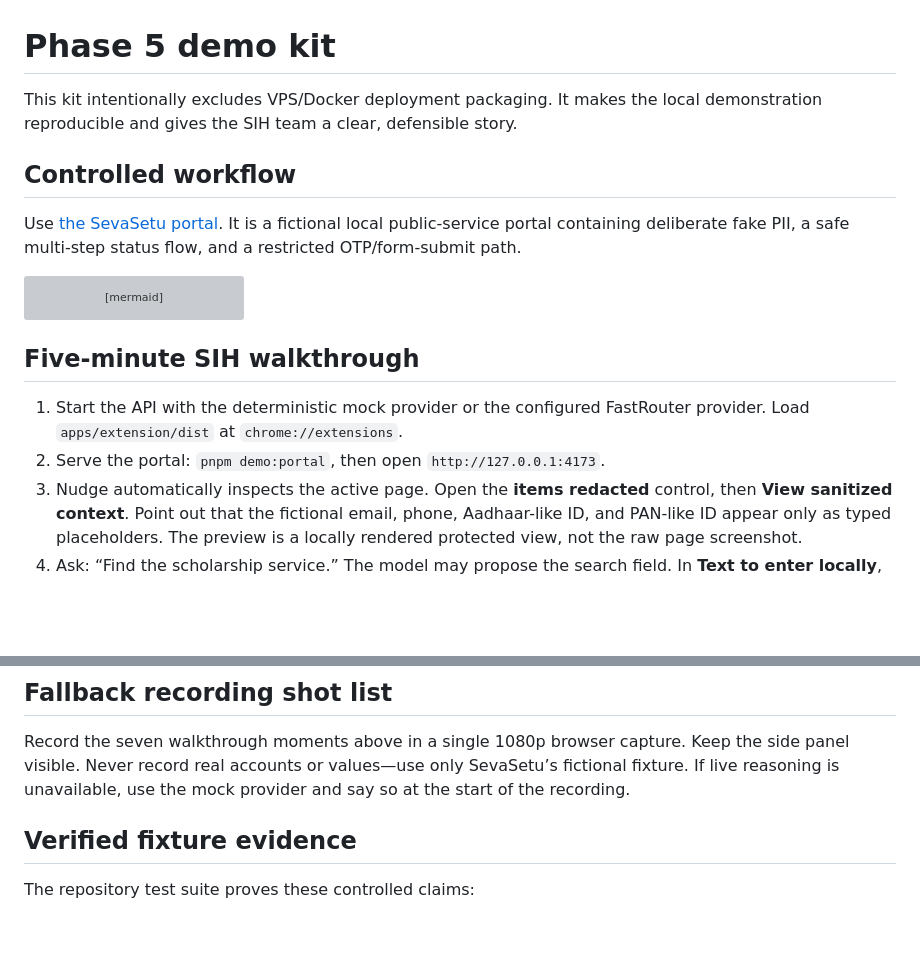
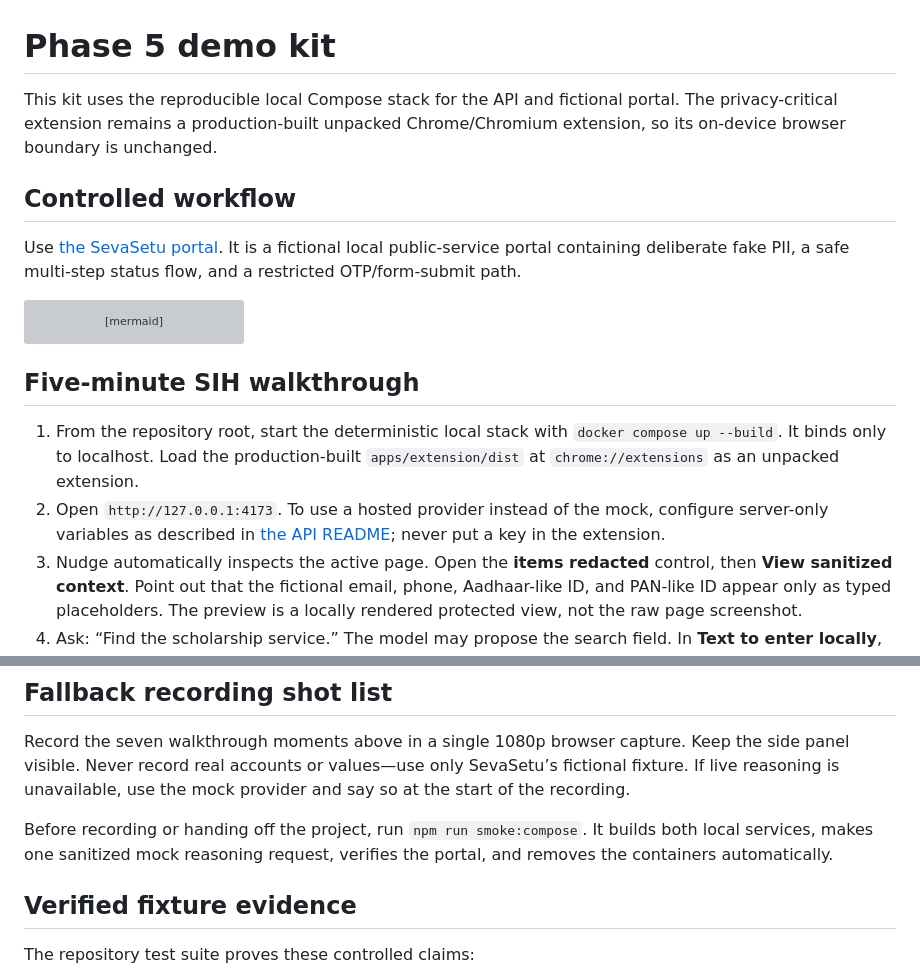
Before and after one commit to heddle-wins/nudge, a Markdown page: docs/phase-five-demo.md, 2 parts joined by grey strips. GitHub-like rendering; blank space fills up the shorter version; grey boxes are pictures that could not be loaded.

Commit message:
docs: document reproducible judging stack

```diff
--- a/docs/phase-five-demo.md
+++ b/docs/phase-five-demo.md
@@ -1,6 +1,8 @@
 # Phase 5 demo kit
 
-This kit intentionally excludes VPS/Docker deployment packaging. It makes the local demonstration reproducible and gives the SIH team a clear, defensible story.
+This kit uses the reproducible local Compose stack for the API and fictional
+portal. The privacy-critical extension remains a production-built unpacked
+Chrome/Chromium extension, so its on-device browser boundary is unchanged.
 
 ## Controlled workflow
 
@@ -21,8 +23,8 @@ flowchart LR
 
 ## Five-minute SIH walkthrough
 
-1. Start the API with the deterministic mock provider or the configured FastRouter provider. Load `apps/extension/dist` at `chrome://extensions`.
-2. Serve the portal: `pnpm demo:portal`, then open `http://127.0.0.1:4173`.
+1. From the repository root, start the deterministic local stack with `docker compose up --build`. It binds only to localhost. Load the production-built `apps/extension/dist` at `chrome://extensions` as an unpacked extension.
+2. Open `http://127.0.0.1:4173`. To use a hosted provider instead of the mock, configure server-only variables as described in [the API README](../apps/api/README.md); never put a key in the extension.
 3. Nudge automatically inspects the active page. Open the **items redacted** control, then **View sanitized context**. Point out that the fictional email, phone, Aadhaar-like ID, and PAN-like ID appear only as typed placeholders. The preview is a locally rendered protected view, not the raw page screenshot.
 4. Ask: “Find the scholarship service.” The model may propose the search field. In **Text to enter locally**, enter `Scholarship` yourself and confirm. Nudge permits this only for a verified ordinary text/search field; it ignores provider-proposed text and marks the field private after insertion.
 5. Request the next action. Nudge re-inspects the current page before every proposal; the entered search text is absent from the new outbound context. Open the protected receipt in the proposal bubble and confirm the low-risk path: **Find service** → **Open scholarship tracker** → **View application status**.
@@ -46,6 +48,10 @@ Use this as one slide in the SIH deck.
 
 Record the seven walkthrough moments above in a single 1080p browser capture. Keep the side panel visible. Never record real accounts or values—use only SevaSetu’s fictional fixture. If live reasoning is unavailable, use the mock provider and say so at the start of the recording.
 
+Before recording or handing off the project, run `npm run smoke:compose`. It
+builds both local services, makes one sanitized mock reasoning request, verifies
+the portal, and removes the containers automatically.
+
 ## Verified fixture evidence
 
 The repository test suite proves these controlled claims:
```
Also changed, not shown: docs/nudge-blueprint.md (+6 -2 lines).
